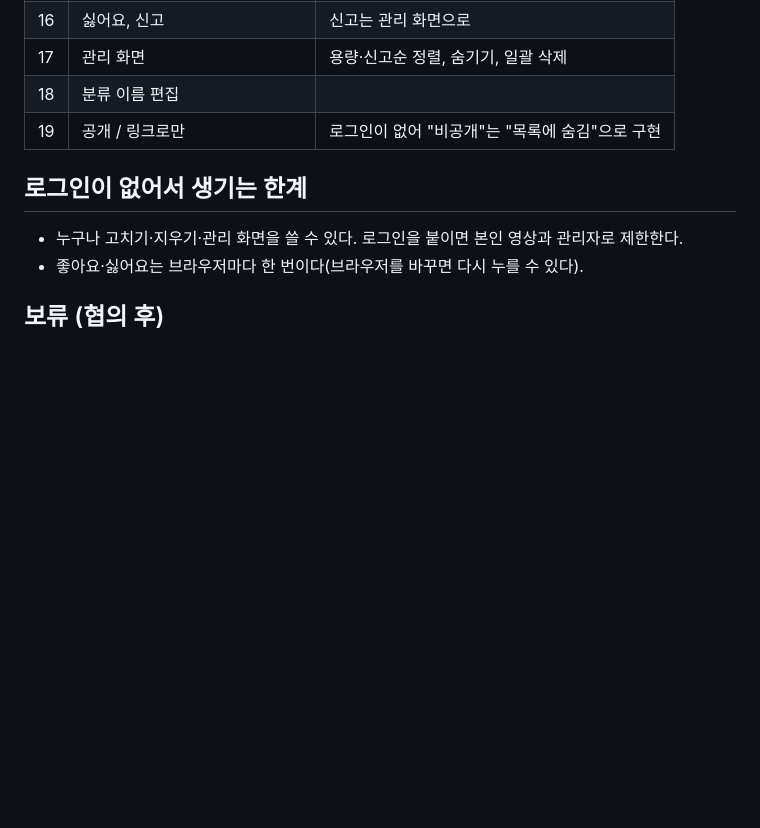
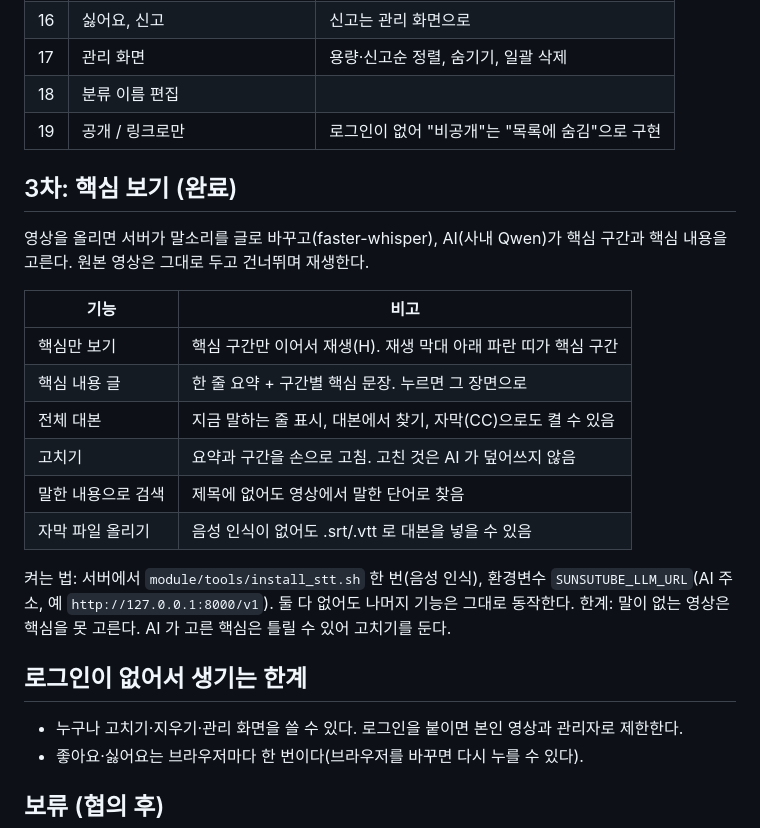
Before and after one commit to AI-KTW/sunsu-tube, a Markdown page: docs/PLAN.md, the part around the change. Drawn GitHub-style; blank space fills up the shorter version.

```diff
--- a/docs/PLAN.md
+++ b/docs/PLAN.md
@@ -28,6 +28,21 @@
 | 18 | 분류 이름 편집 | |
 | 19 | 공개 / 링크로만 | 로그인이 없어 "비공개"는 "목록에 숨김"으로 구현 |
 
+## 3차: 핵심 보기 (완료)
+영상을 올리면 서버가 말소리를 글로 바꾸고(faster-whisper), AI(사내 Qwen)가 핵심 구간과 핵심 내용을 고른다. 원본 영상은 그대로 두고 건너뛰며 재생한다.
+
+| 기능 | 비고 |
+|---|---|
+| 핵심만 보기 | 핵심 구간만 이어서 재생(H). 재생 막대 아래 파란 띠가 핵심 구간 |
+| 핵심 내용 글 | 한 줄 요약 + 구간별 핵심 문장. 누르면 그 장면으로 |
+| 전체 대본 | 지금 말하는 줄 표시, 대본에서 찾기, 자막(CC)으로도 켤 수 있음 |
+| 고치기 | 요약과 구간을 손으로 고침. 고친 것은 AI 가 덮어쓰지 않음 |
+| 말한 내용으로 검색 | 제목에 없어도 영상에서 말한 단어로 찾음 |
+| 자막 파일 올리기 | 음성 인식이 없어도 .srt/.vtt 로 대본을 넣을 수 있음 |
+
+켜는 법: 서버에서 `module/tools/install_stt.sh` 한 번(음성 인식), 환경변수 `SUNSUTUBE_LLM_URL`(AI 주소, 예 `http://127.0.0.1:8000/v1`). 둘 다 없어도 나머지 기능은 그대로 동작한다.
+한계: 말이 없는 영상은 핵심을 못 고른다. AI 가 고른 핵심은 틀릴 수 있어 고치기를 둔다.
+
 ## 로그인이 없어서 생기는 한계
 - 누구나 고치기·지우기·관리 화면을 쓸 수 있다. 로그인을 붙이면 본인 영상과 관리자로 제한한다.
 - 좋아요·싫어요는 브라우저마다 한 번이다(브라우저를 바꾸면 다시 누를 수 있다).
```
Also changed, not shown: README.md (+7 -0 lines), docs/core.png (added), 10 other files.
